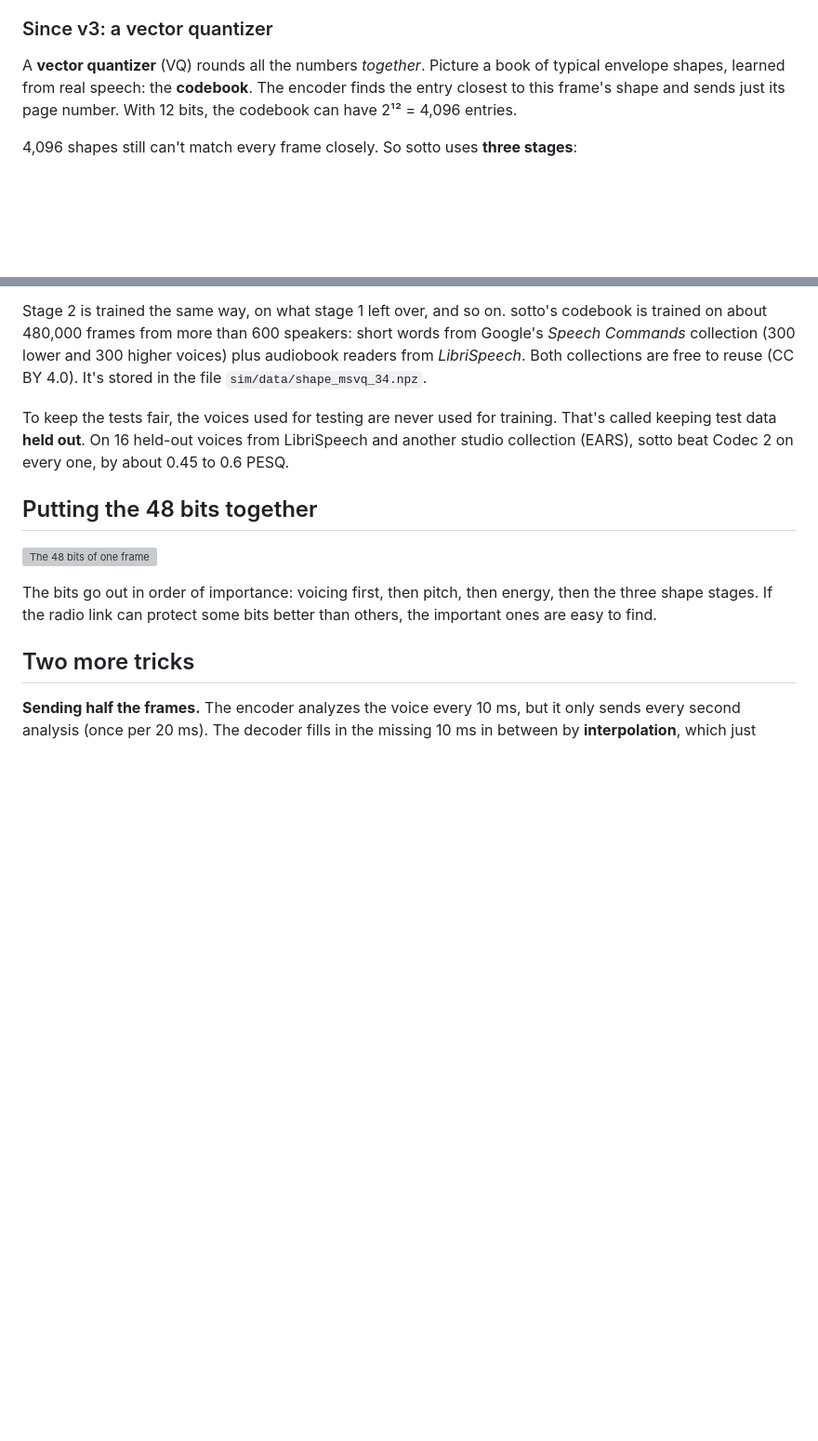
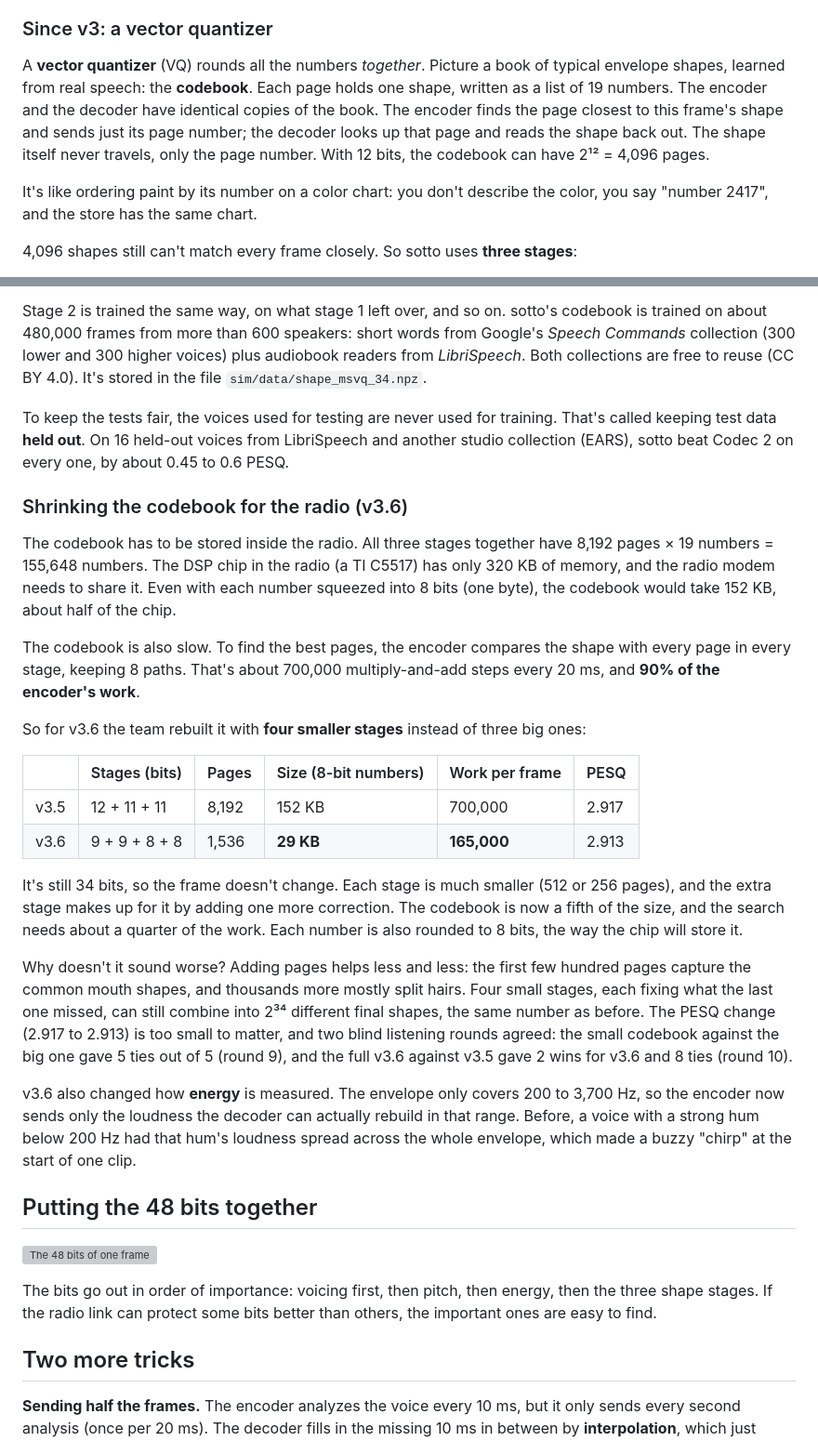
Before and after one commit to baitisj/sotto, a Markdown page: docs/course/04-quantization.md, 2 parts joined by grey strips. Shown at 93% size. Rendered like a GitHub page; blank space fills up the shorter version; grey boxes are pictures that could not be loaded.

```diff
--- a/docs/course/04-quantization.md
+++ b/docs/course/04-quantization.md
@@ -57,7 +57,9 @@ Versions v0 to v2 used a **scalar** quantizer (the `ShapeQ` class): it rounded e
 
 ### Since v3: a vector quantizer
 
-A **vector quantizer** (VQ) rounds all the numbers *together*. Picture a book of typical envelope shapes, learned from real speech: the **codebook**. The encoder finds the entry closest to this frame's shape and sends just its page number. With 12 bits, the codebook can have 2¹² = 4,096 entries.
+A **vector quantizer** (VQ) rounds all the numbers *together*. Picture a book of typical envelope shapes, learned from real speech: the **codebook**. Each page holds one shape, written as a list of 19 numbers. The encoder and the decoder have identical copies of the book. The encoder finds the page closest to this frame's shape and sends just its page number; the decoder looks up that page and reads the shape back out. The shape itself never travels, only the page number. With 12 bits, the codebook can have 2¹² = 4,096 pages.
+
+It's like ordering paint by its number on a color chart: you don't describe the color, you say "number 2417", and the store has the same chart.
 
 4,096 shapes still can't match every frame closely. So sotto uses **three stages**:
 
@@ -86,6 +88,25 @@ Stage 2 is trained the same way, on what stage 1 left over, and so on. sotto's c
 
 To keep the tests fair, the voices used for testing are never used for training. That's called keeping test data **held out**. On 16 held-out voices from LibriSpeech and another studio collection (EARS), sotto beat Codec 2 on every one, by about 0.45 to 0.6 PESQ.
 
+### Shrinking the codebook for the radio (v3.6)
+
+The codebook has to be stored inside the radio. All three stages together have 8,192 pages × 19 numbers = 155,648 numbers. The DSP chip in the radio (a TI C5517) has only 320 KB of memory, and the radio modem needs to share it. Even with each number squeezed into 8 bits (one byte), the codebook would take 152 KB, about half of the chip.
+
+The codebook is also slow. To find the best pages, the encoder compares the shape with every page in every stage, keeping 8 paths. That's about 700,000 multiply-and-add steps every 20 ms, and **90% of the encoder's work**.
+
+So for v3.6 the team rebuilt it with **four smaller stages** instead of three big ones:
+
+| | Stages (bits) | Pages | Size (8-bit numbers) | Work per frame | PESQ |
+|---|---|---|---|---|---|
+| v3.5 | 12 + 11 + 11 | 8,192 | 152 KB | 700,000 | 2.917 |
+| v3.6 | 9 + 9 + 8 + 8 | 1,536 | **29 KB** | **165,000** | 2.913 |
+
+It's still 34 bits, so the frame doesn't change. Each stage is much smaller (512 or 256 pages), and the extra stage makes up for it by adding one more correction. The codebook is now a fifth of the size, and the search needs about a quarter of the work. Each number is also rounded to 8 bits, the way the chip will store it.
+
+Why doesn't it sound worse? Adding pages helps less and less: the first few hundred pages capture the common mouth shapes, and thousands more mostly split hairs. Four small stages, each fixing what the last one missed, can still combine into 2³⁴ different final shapes, the same number as before. The PESQ change (2.917 to 2.913) is too small to matter, and two blind listening rounds agreed: the small codebook against the big one gave 5 ties out of 5 (round 9), and the full v3.6 against v3.5 gave 2 wins for v3.6 and 8 ties (round 10).
+
+v3.6 also changed how **energy** is measured. The envelope only covers 200 to 3,700 Hz, so the encoder now sends only the loudness the decoder can actually rebuild in that range. Before, a voice with a strong hum below 200 Hz had that hum's loudness spread across the whole envelope, which made a buzzy "chirp" at the start of one clip.
+
 ## Putting the 48 bits together
 
 ![The 48 bits of one frame](figures/frame48.svg)
```
Also changed, not shown: other parts of docs/course/04-quantization.md (+3 -1 lines), docs/course/07-measuring.md (+3 -3 lines), docs/course/glossary.md (+6 -6 lines).
